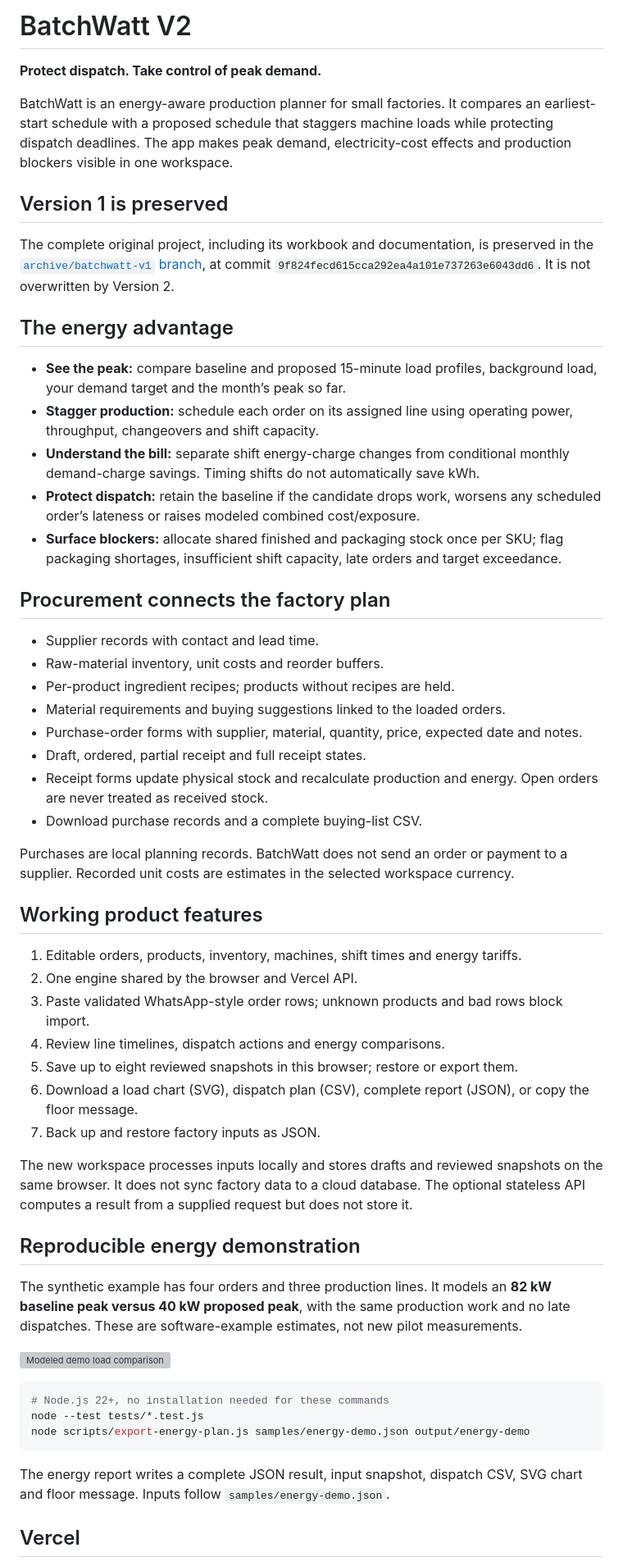
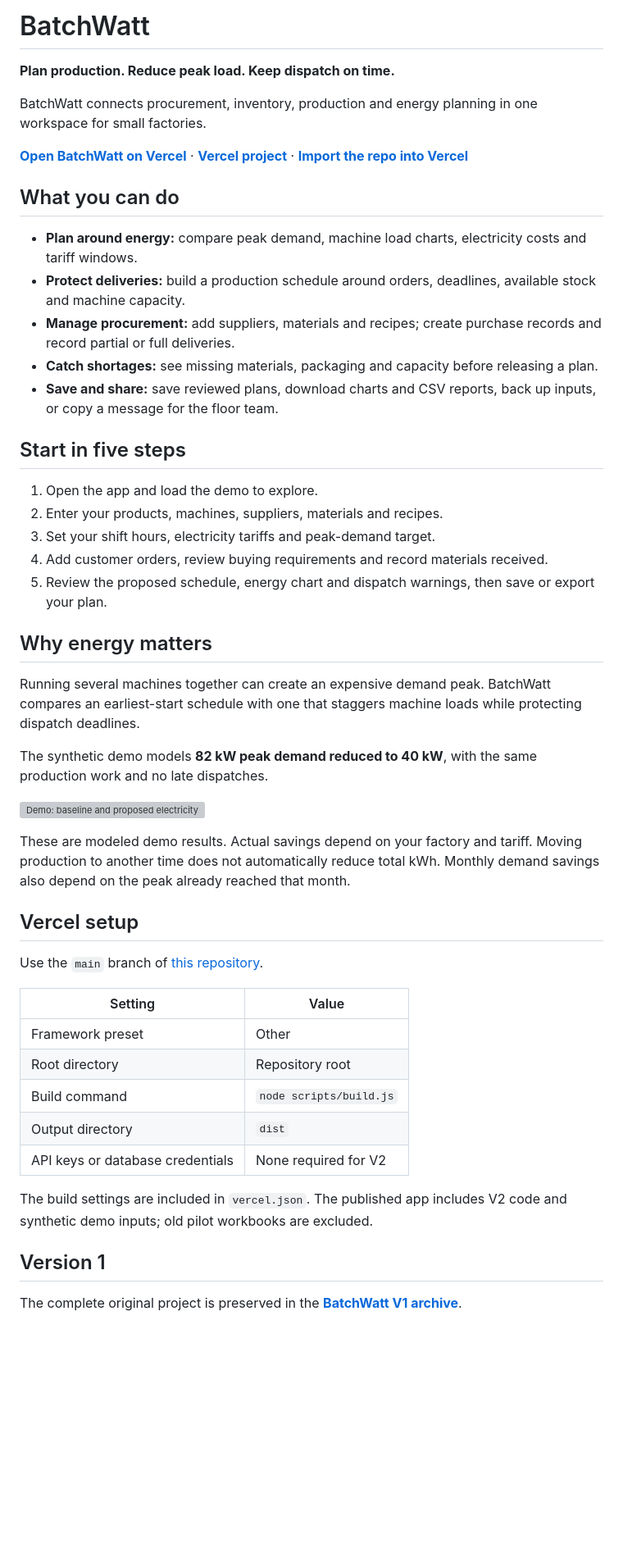
Before and after one commit to raamnandhakumar-eng/batchwatt, a Markdown page: README.md, the part around one of its changes. Shown at 82% size. Drawn GitHub-style; blank space fills up the shorter version; grey boxes are pictures that could not be loaded.

Commit message:
Simplify README and add prominent Vercel links

````diff
--- a/README.md
+++ b/README.md
@@ -1,59 +1,52 @@
-# BatchWatt V2
+# BatchWatt
 
-**Protect dispatch. Take control of peak demand.**
+**Plan production. Reduce peak load. Keep dispatch on time.**
 
-BatchWatt is an energy-aware production planner for small factories. It compares an earliest-start schedule with a proposed schedule that staggers machine loads while protecting dispatch deadlines. The app makes peak demand, electricity-cost effects and production blockers visible in one workspace.
+BatchWatt connects procurement, inventory, production and energy planning in one workspace for small factories.
 
-## Version 1 is preserved
+**[Open BatchWatt on Vercel](https://batchwatt-energy-ciel5.vercel.app)** · **[Vercel project](https://vercel.com/ciel5/batchwatt-energy)** · **[Import the repo into Vercel](https://vercel.com/new)**
 
-The complete original project, including its workbook and documentation, is preserved in the [`archive/batchwatt-v1` branch](https://github.com/raamnandhakumar-eng/batchwatt/tree/archive/batchwatt-v1), at commit `9f824fecd615cca292ea4a101e737263e6043dd6`. It is not overwritten by Version 2.
+## What you can do
 
-## The energy advantage
+- **Plan around energy:** compare peak demand, machine load charts, electricity costs and tariff windows.
+- **Protect deliveries:** build a production schedule around orders, deadlines, available stock and machine capacity.
+- **Manage procurement:** add suppliers, materials and recipes; create purchase records and record partial or full deliveries.
+- **Catch shortages:** see missing materials, packaging and capacity before releasing a plan.
+- **Save and share:** save reviewed plans, download charts and CSV reports, back up inputs, or copy a message for the floor team.
 
-- **See the peak:** compare baseline and proposed 15-minute load profiles, background load, your demand target and the month’s peak so far.
-- **Stagger production:** schedule each order on its assigned line using operating power, throughput, changeovers and shift capacity.
-- **Understand the bill:** separate shift energy-charge changes from conditional monthly demand-charge savings. Timing shifts do not automatically save kWh.
-- **Protect dispatch:** retain the baseline if the candidate drops work, worsens any scheduled order’s lateness or raises modeled combined cost/exposure.
-- **Surface blockers:** allocate shared finished and packaging stock once per SKU; flag packaging shortages, insufficient shift capacity, late orders and target exceedance.
+## Start in five steps
 
-## Procurement connects the factory plan
+1. Open the app and load the demo to explore.
+2. Enter your products, machines, suppliers, materials and recipes.
+3. Set your shift hours, electricity tariffs and peak-demand target.
+4. Add customer orders, review buying requirements and record materials received.
+5. Review the proposed schedule, energy chart and dispatch warnings, then save or export your plan.
 
-- Supplier records with contact and lead time.
-- Raw-material inventory, unit costs and reorder buffers.
-- Per-product ingredient recipes; products without recipes are held.
-- Material requirements and buying suggestions linked to the loaded orders.
-- Purchase-order forms with supplier, material, quantity, price, expected date and notes.
-- Draft, ordered, partial receipt and full receipt states.
-- Receipt forms update physical stock and recalculate production and energy. Open orders are never treated as received stock.
-- Download purchase records and a complete buying-list CSV.
+## Why energy matters
 
-Purchases are local planning records. BatchWatt does not send an order or payment to a supplier. Recorded unit costs are estimates in the selected workspace currency.
+Running several machines together can create an expensive demand peak. BatchWatt compares an earliest-start schedule with one that staggers machine loads while protecting dispatch deadlines.
 
-## Working product features
+The synthetic demo models **82 kW peak demand reduced to 40 kW**, with the same production work and no late dispatches.
 
-1. Editable orders, products, inventory, machines, shift times and energy tariffs.
-2. One engine shared by the browser and Vercel API.
-3. Paste validated WhatsApp-style order rows; unknown products and bad rows block import.
-4. Review line timelines, dispatch actions and energy comparisons.
-5. Save up to eight reviewed snapshots in this browser; restore or export them.
-6. Download a load chart (SVG), dispatch plan (CSV), complete report (JSON), or copy the floor message.
-7. Back up and restore factory inputs as JSON.
+![Demo: baseline and proposed electricity load](docs/examples/energy-load-comparison.svg)
 
-The new workspace processes inputs locally and stores drafts and reviewed snapshots on the same browser. It does not sync factory data to a cloud database. The optional stateless API computes a result from a supplied request but does not store it.
+These are modeled demo results. Actual savings depend on your factory and tariff. Moving production to another time does not automatically reduce total kWh. Monthly demand savings also depend on the peak already reached that month.
 
-## Reproducible energy demonstration
+## Vercel setup
 
-The synthetic example has four orders and three production lines. It models an **82 kW baseline peak versus 40 kW proposed peak**, with the same production work and no late dispatches. These are software-example estimates, not new pilot measurements.
+Use the `main` branch of [this repository](https://github.com/raamnandhakumar-eng/batchwatt).
 
-![Modeled demo load comparison](docs/examples/energy-load-comparison.svg)
+| Setting | Value |
+|---|---|
+| Framework preset | Other |
+| Root directory | Repository root |
+| Build command | `node scripts/build.js` |
+| Output directory | `dist` |
+| API keys or database credentials | None required for V2 |
 
-```bash
-# Node.js 22+, no installation needed for these commands
-node --test tests/*.test.js
-node scripts/export-energy-plan.js samples/energy-demo.json output/energy-demo
-```
+The build settings are included in `vercel.json`. The published app includes V2 code and synthetic demo inputs; old pilot workbooks are excluded.
 
-The energy report writes a complete JSON result, input snapshot, dispatch CSV, SVG chart and floor message. Inputs follow `samples/energy-demo.json`.
+## Version 1
 
-## Vercel
+The complete original project is preserved in the **[BatchWatt V1 archive](https://github.com/raamnandhakumar-eng/batchwatt/tree/archive/batchwatt-v1)**.
 
````
Also changed, not shown: other parts of README.md (+12 -115 lines).
